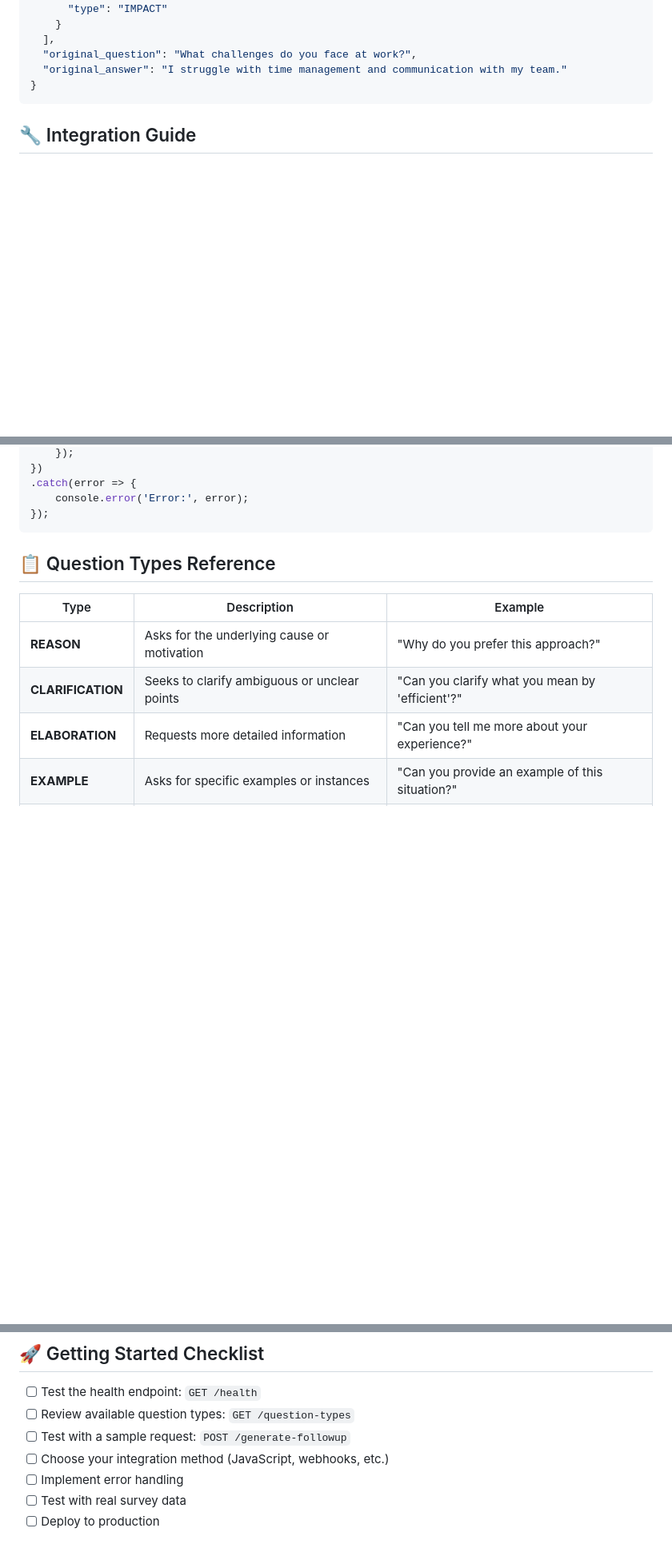
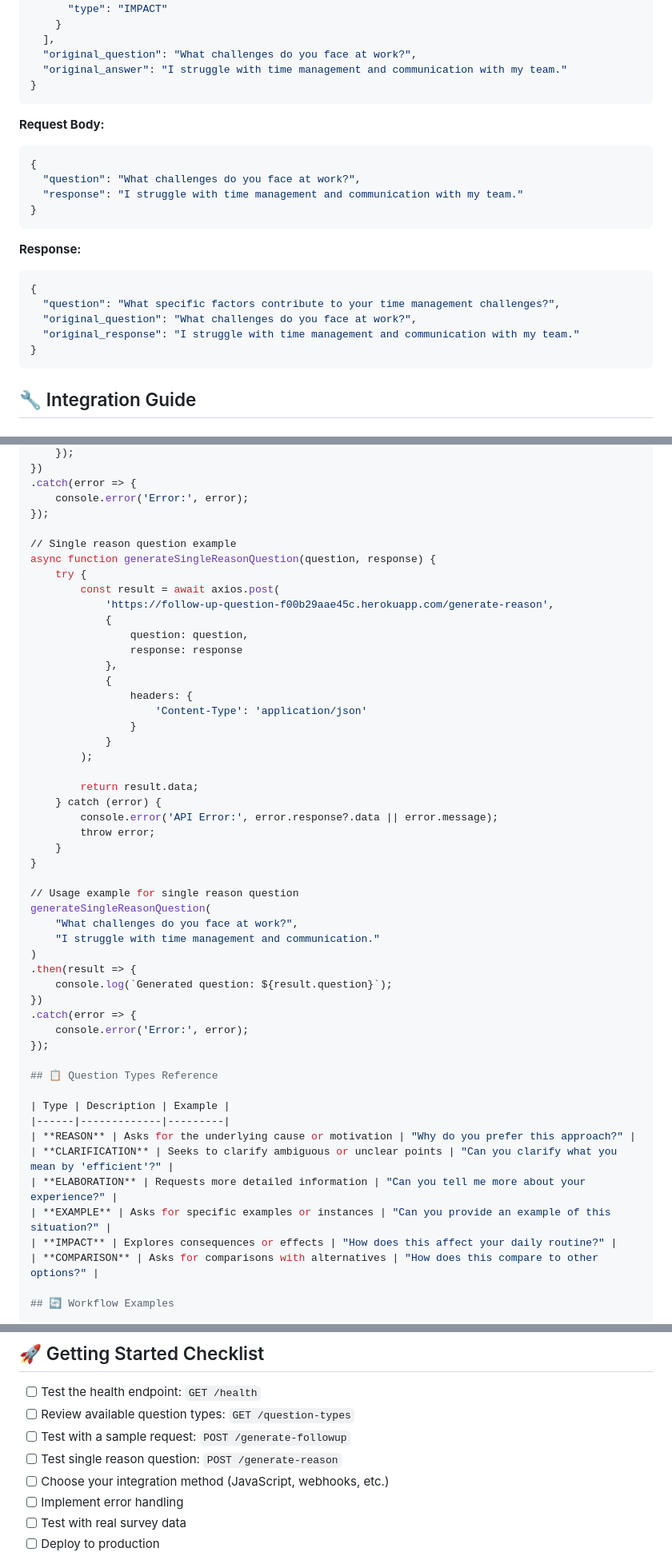
Before and after one commit to halderavik/followup_ques_AI, a Markdown page: API.md, 3 parts joined by grey strips. Shown at 80% size. Rendered like a GitHub page; blank space fills up the shorter version.

Commit message:
Update API.md documentation to include new /generate-reason endpoint

````diff
--- a/API.md
+++ b/API.md
@@ -112,6 +117,23 @@ Generates 2-3 intelligent follow-up questions based on the original question and
   ],
   "original_question": "What challenges do you face at work?",
   "original_answer": "I struggle with time management and communication with my team."
+}
+```
+
+**Request Body:**
+```json
+{
+  "question": "What challenges do you face at work?",
+  "response": "I struggle with time management and communication with my team."
+}
+```
+
+**Response:**
+```json
+{
+  "question": "What specific factors contribute to your time management challenges?",
+  "original_question": "What challenges do you face at work?",
+  "original_response": "I struggle with time management and communication with my team."
 }
 ```
 
@@ -302,7 +365,41 @@ generateFollowupQuestions(
 .catch(error => {
     console.error('Error:', error);
 });
-```
+
+// Single reason question example
+async function generateSingleReasonQuestion(question, response) {
+    try {
+        const result = await axios.post(
+            'https://follow-up-question-f00b29aae45c.herokuapp.com/generate-reason',
+            {
+                question: question,
+                response: response
+            },
+            {
+                headers: {
+                    'Content-Type': 'application/json'
+                }
+            }
+        );
+
+        return result.data;
+    } catch (error) {
+        console.error('API Error:', error.response?.data || error.message);
+        throw error;
+    }
+}
+
+// Usage example for single reason question
+generateSingleReasonQuestion(
+    "What challenges do you face at work?",
+    "I struggle with time management and communication."
+)
+.then(result => {
+    console.log(`Generated question: ${result.question}`);
+})
+.catch(error => {
+    console.error('Error:', error);
+});
 
 ## 📋 Question Types Reference
 
@@ -406,6 +514,7 @@ For technical support or questions about integration:
 - [ ] Test the health endpoint: `GET /health`
 - [ ] Review available question types: `GET /question-types`
 - [ ] Test with a sample request: `POST /generate-followup`
+- [ ] Test single reason question: `POST /generate-reason`
 - [ ] Choose your integration method (JavaScript, webhooks, etc.)
 - [ ] Implement error handling
 - [ ] Test with real survey data
````
Also changed, not shown: other parts of API.md (+58 -1 lines).
